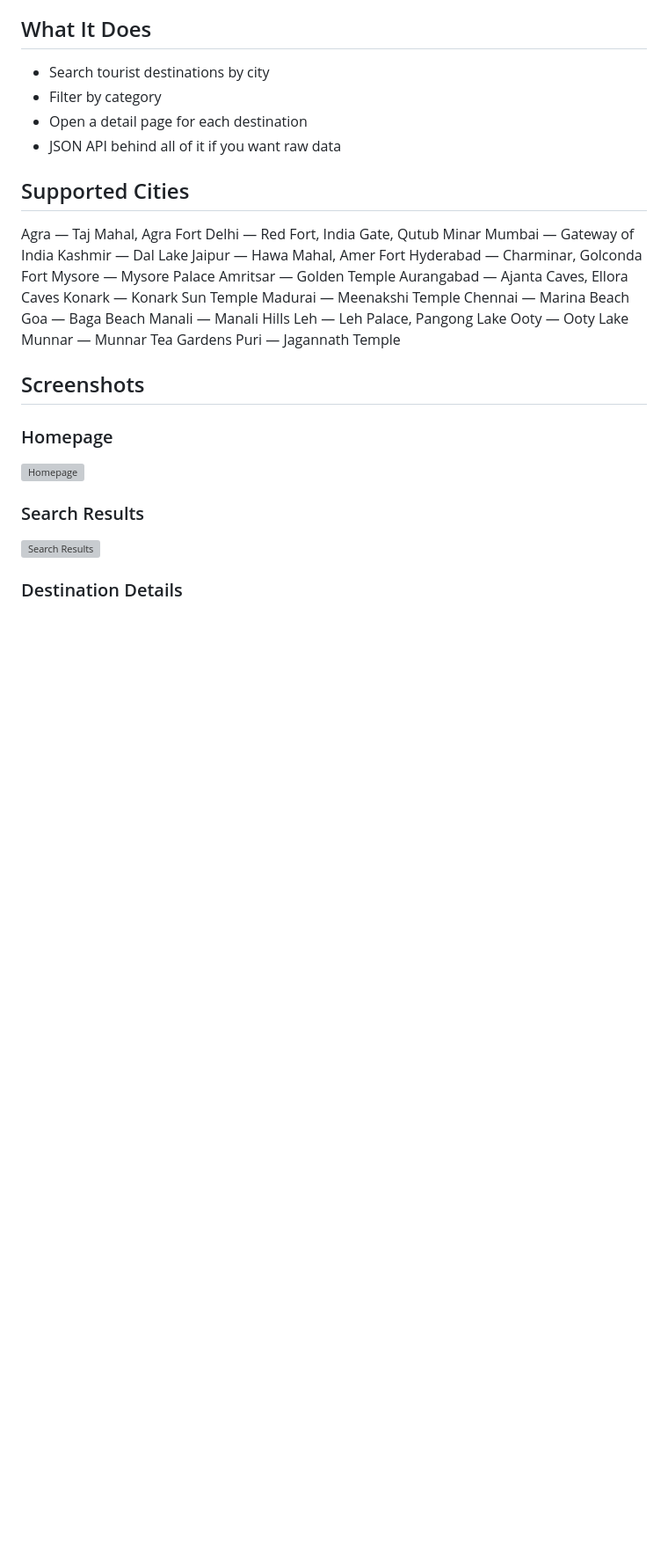
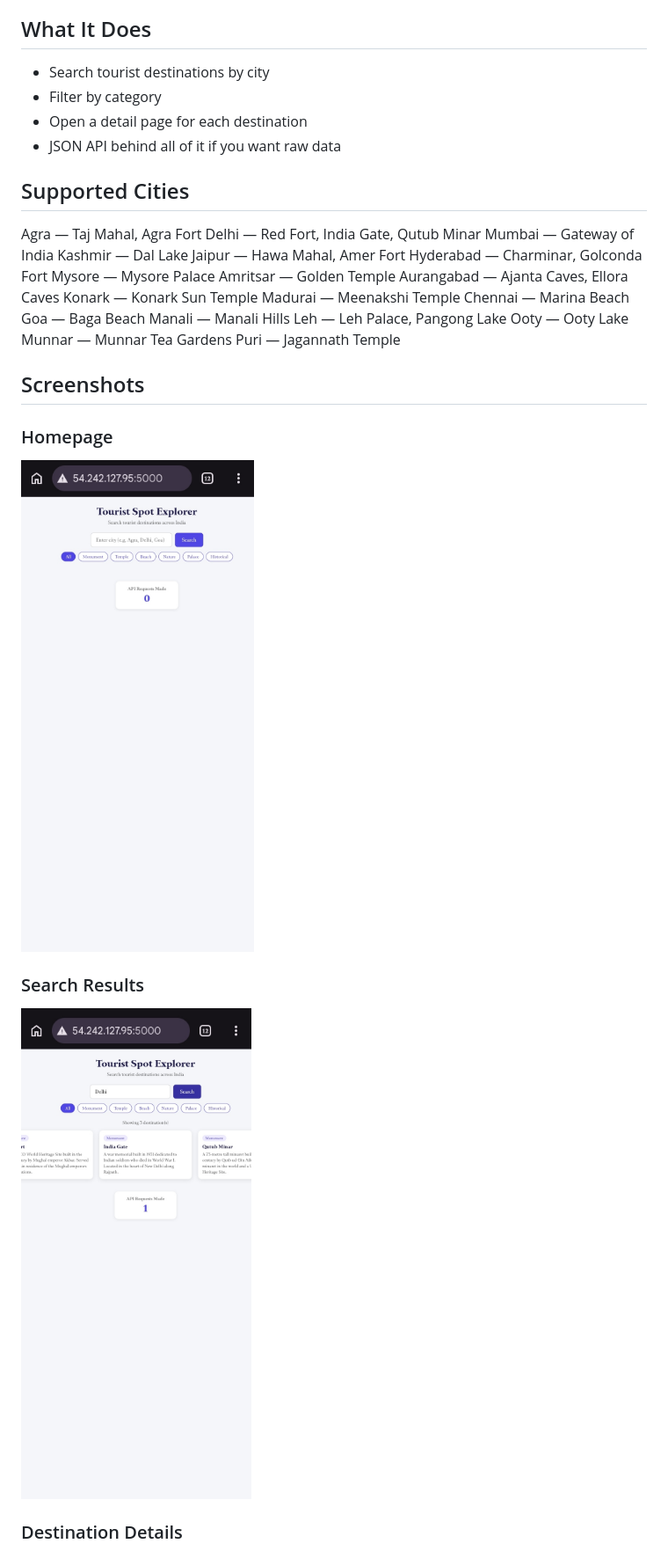
Before and after one commit to zubiya-tech/SecureCloud-Tourist-API, a Markdown page: README.md, the part around one of its changes. Shown at 88% size. Rendered like a GitHub page; blank space fills up the shorter version; grey boxes are pictures that could not be loaded.

```diff
--- a/README.md
+++ b/README.md
@@ -48,7 +48,7 @@ Puri — Jagannath Temple
 
 
 
-![Homepage](screenshots/home-page.png)
+![Homepage](screenshots/home-page.png.jpg)
 
 
 
@@ -56,7 +56,7 @@ Puri — Jagannath Temple
 
 
 
-![Search Results](screenshots/search-results.png)
+![Search Results](screenshots/search-results.png.jpg)
 
 
 
```
Also changed, not shown: other parts of README.md (+4 -4 lines).
